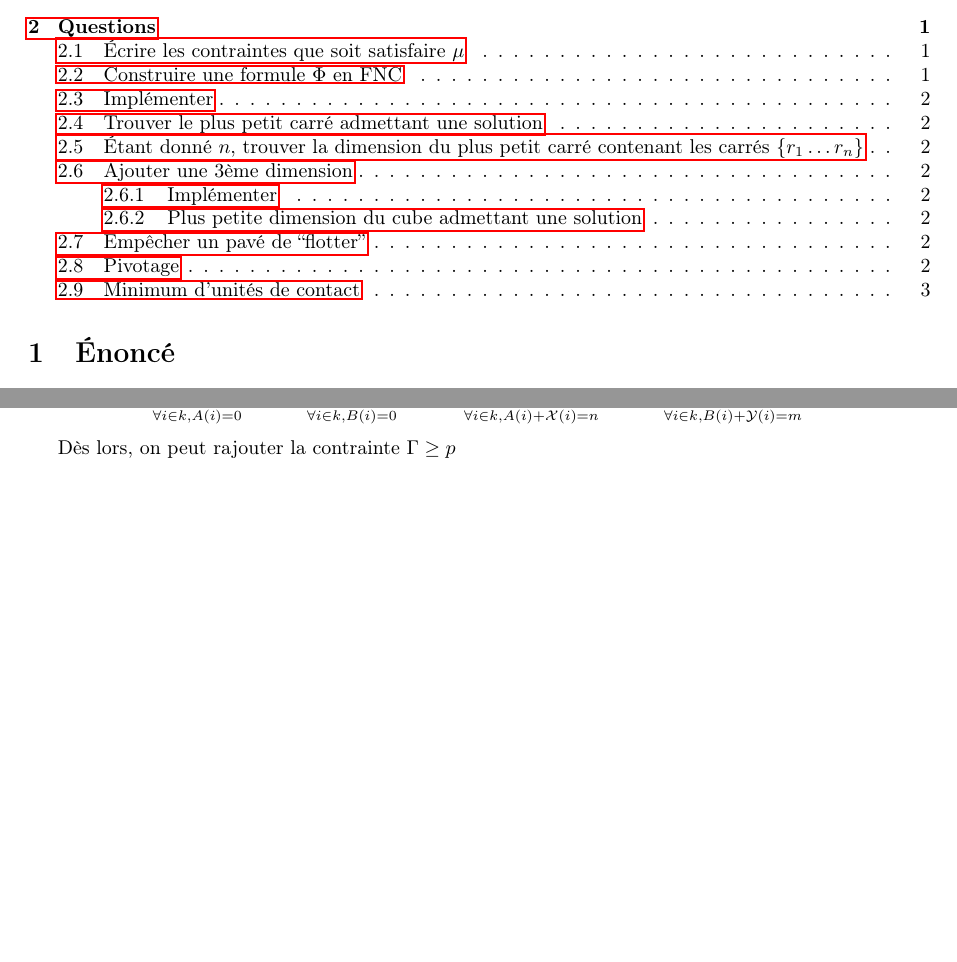
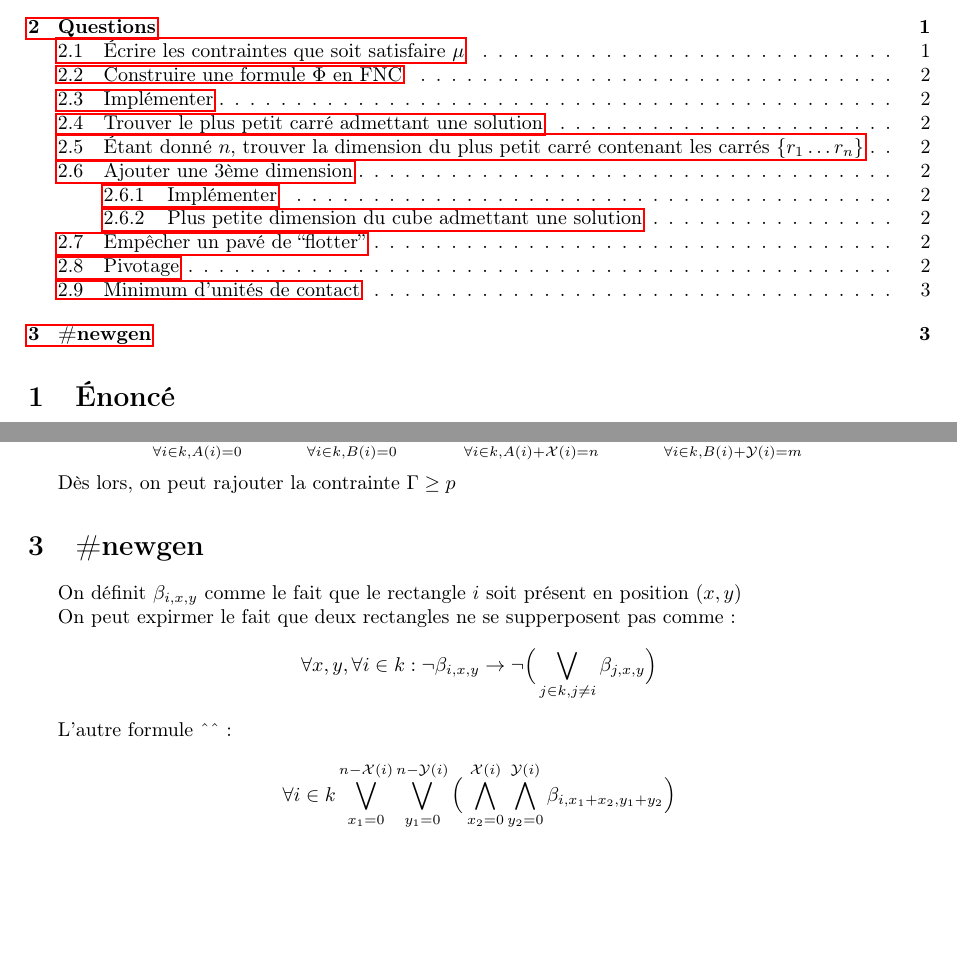
Before and after one commit to C4ptainCrunch/info-f-302, a LaTeX document (rapport/rapport.tex): two parts of pages 1 and 3 of 3, joined at a grey line, cut so that both start at the same text, the shorter picture padded with empty space. Compiled offline with pdfLaTeX.

Commit message:
wihiteboard

```diff
--- a/rapport/rapport.tex
+++ b/rapport/rapport.tex
@@ -204,4 +204,23 @@ $$
 
 Dès lors, on peut rajouter la contrainte $\Gamma \geq p$
 
+
+\section{\#newgen}
+
+On définit $\beta_{i, x, y}$ comme le fait que le rectangle $i$ soit présent en position $(x,y)$
+
+On peut expirmer le fait que deux rectangles ne se supperposent pas comme : $$
+\forall x,y , \forall i \in k : \lnot \beta_{i, x, y} \rightarrow
+\lnot \Big( \bigvee_{j \in k, j \neq i} \beta_{j, x, y} \Big)
+$$
+
+L'autre formule \^\^ :
+
+$$
+\forall i \in k \bigvee_{x_1=0}^{n-\mathcal{X}(i)} \bigvee_{y_1=0}^{n-\mathcal{Y}(i)}
+\Big(
+  \bigwedge_{x_2=0}^{\mathcal{X}(i)} \bigwedge_{y_2=0}^{\mathcal{Y}(i)} \beta_{i, x_1 + x_2, y_1 + y_2}
+\Big)
+$$
+
 \end{document}
```
